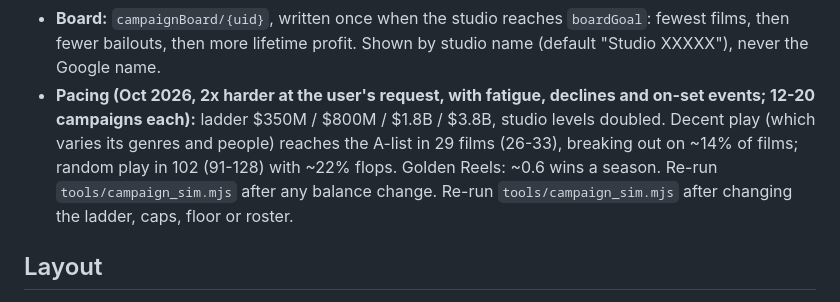
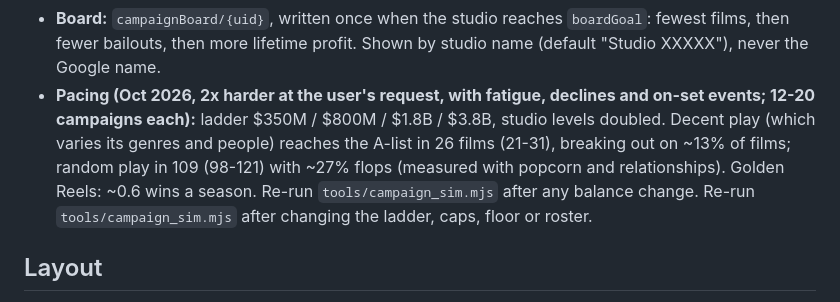
Before and after one commit to angelog27/Greenlit, a Markdown page: CLAUDE.md, the part around the change. GitHub-like rendering.

Commit message:
Record pacing with popcorn and relationships
Co-Authored-By: Claude Opus 5.5 <noreply@anthropic.com>

```diff
--- a/CLAUDE.md
+++ b/CLAUDE.md
@@ -37,7 +37,7 @@ One studio per account, self-paced, separate from the daily modes. All state is
 - **Badges:** 20 in `data/achievements.json`, 12 with Bronze/Silver/Gold `tiers` (all thresholds there; `{n}` in a text is the tier's number, `(s)` pluralises). Evaluated on the server after each release and each upgrade from running `stats` (streak, reunions, chemistry, timing, seasons, real-date hits, bailedOut) or the film itself; stored as `badges[id] = { tier, at }` and fired again only at a higher tier. Genre Master adds +3% gross in that genre (`env.bonus`, a "Genre Master" step in evalFilm/evalFast). The HQ shows a compact medal row under the studio name and an Achievements panel with progress; new badges animate in (respecting reduced motion).
 - **Studio look:** `campaignStyle` sets `profile` (palette `color` from `studioColors`, `tagline`, `city`, `logo`/`backdrop` versions). Images live in Storage at `studios/{uid}/logo|backdrop` (`storage.rules`: owner-only writes of JPEG/PNG/WebP under the size caps, public reads); the page crops and shrinks them first, and the function checks type and size before storing the version. The board row carries the logo and colour.
 - **Board:** `campaignBoard/{uid}`, written once when the studio reaches `boardGoal`: fewest films, then fewer bailouts, then more lifetime profit. Shown by studio name (default "Studio XXXXX"), never the Google name.
-- **Pacing (Oct 2026, 2x harder at the user's request, with fatigue, declines and on-set events; 12-20 campaigns each):** ladder $350M / $800M / $1.8B / $3.8B, studio levels doubled. Decent play (which varies its genres and people) reaches the A-list in 29 films (26-33), breaking out on ~14% of films; random play in 102 (91-128) with ~22% flops. Golden Reels: ~0.6 wins a season. Re-run `tools/campaign_sim.mjs` after any balance change. Re-run `tools/campaign_sim.mjs` after changing the ladder, caps, floor or roster.
+- **Pacing (Oct 2026, 2x harder at the user's request, with fatigue, declines and on-set events; 12-20 campaigns each):** ladder $350M / $800M / $1.8B / $3.8B, studio levels doubled. Decent play (which varies its genres and people) reaches the A-list in 26 films (21-31), breaking out on ~13% of films; random play in 109 (98-121) with ~27% flops (measured with popcorn and relationships). Golden Reels: ~0.6 wins a season. Re-run `tools/campaign_sim.mjs` after any balance change. Re-run `tools/campaign_sim.mjs` after changing the ladder, caps, floor or roster.
 
 ## Layout
 - `Frontend/greenlight.html`: the game (vanilla HTML/CSS/JS, no build step). The model sits between `// ===== MODEL START =====` and `// ===== MODEL END =====`; the UI comes after it.
```
